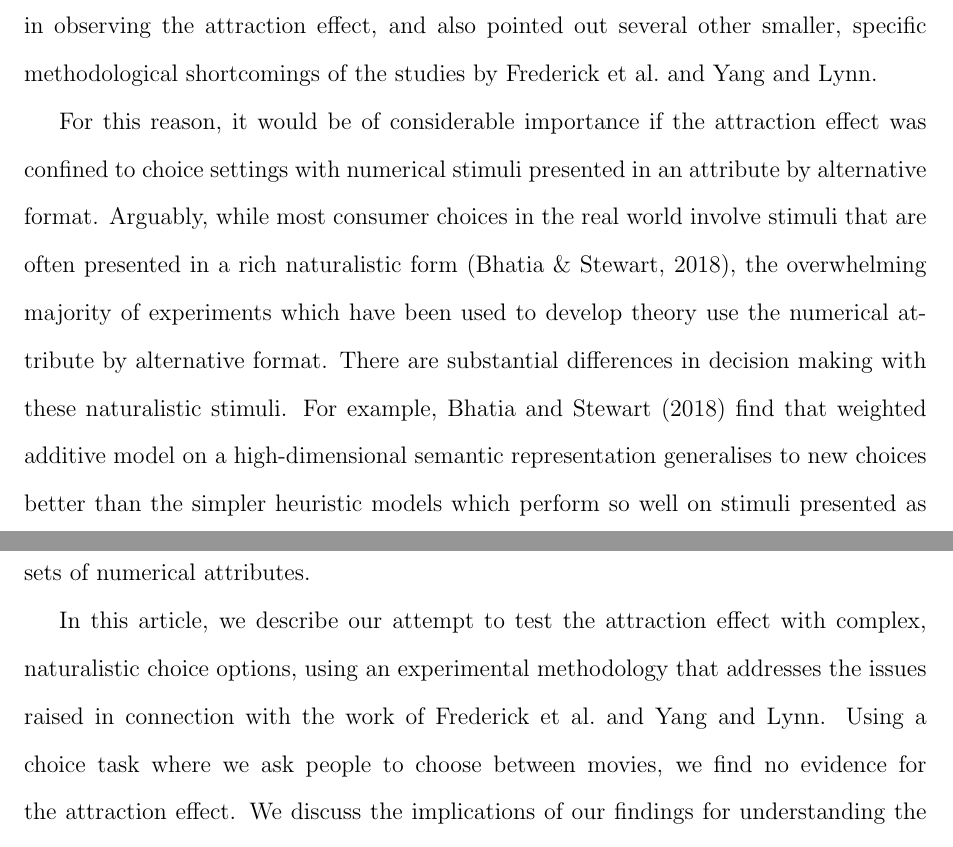
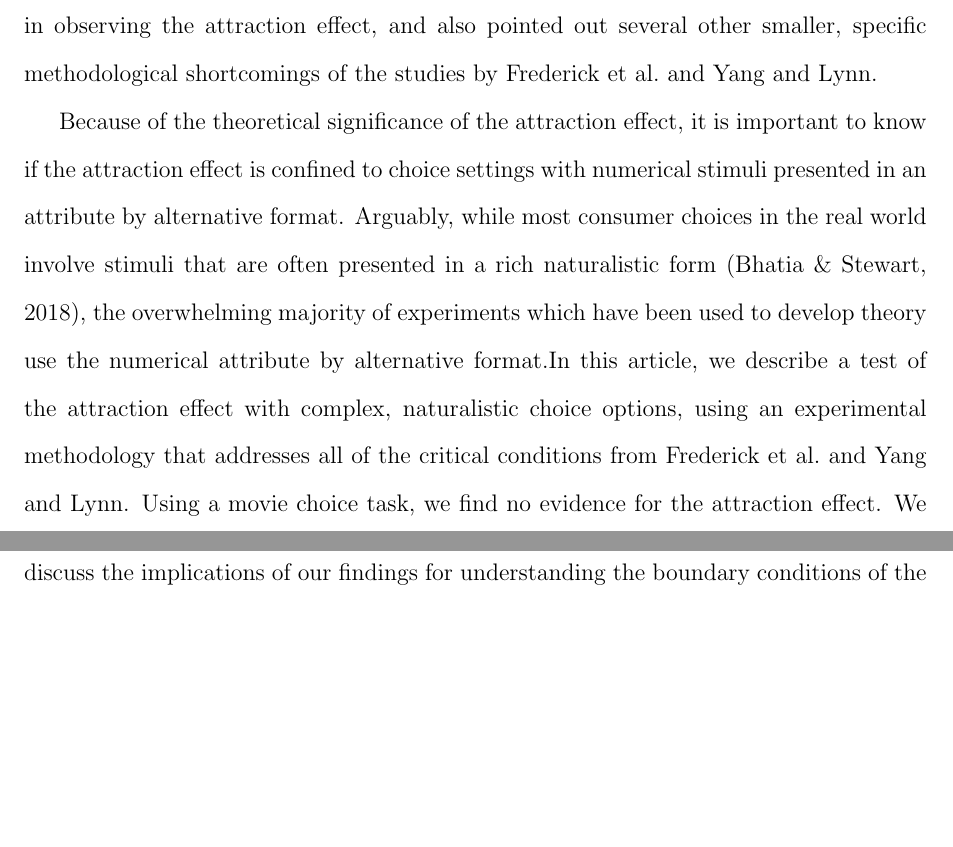
Before and after one commit to annatrendl/AE_paper, a LaTeX paper (AE_paper.tex): two parts of pages 6 and 7 of 19, joined at a grey line, cut so that both start at the same text, the shorter picture padded with empty space. Compiled offline with pdfLaTeX.

Commit message:
Introduction awesome

```diff
--- a/AE_paper.tex
+++ b/AE_paper.tex
@@ -77,9 +77,7 @@ Recently, the existence of the attraction effect in choices that involve natural
 
 These two studies sparked considerable interest amongst decision making researchers, and led to the re-examination of the boundary conditions of the attraction effect. \citeA{Huber2014} discussed five critical conditions that can inhibit the attraction effect, and argued that many of these are present in the experiments reported by \citeauthor{Frederick2014} and \citeauthor{Yang2014}. The five critical conditions are to avoid: (1) strong prior preferences over the target and competitor, (2) an inability to identify the dominance relationship  between the target and the decoy, (3) heterogeneity in prior preferences over the target and competitor, (4) an undesirable decoy and (5) a decoy that is too desirable. \citeA{Simonson2014a} further stressed the importance of the detection of the dominance relationship in observing the attraction effect, and also pointed out several other smaller, specific methodological shortcomings of the studies by \citeauthor{Frederick2014} and \citeauthor{Yang2014}.
 
-For this reason, it would be of considerable importance if the attraction effect was confined to choice settings with numerical stimuli presented in an attribute by alternative format. Arguably, while most consumer choices in the real world involve stimuli that are often presented in a rich naturalistic form \cite{Bhatia2018b}, the overwhelming majority of experiments which have been used to develop theory use the numerical attribute by alternative format. There are substantial differences in decision making with these naturalistic stimuli. For example, \citeA{Bhatia2018b} find that weighted additive model on a high-dimensional semantic representation generalises to new choices better than the simpler heuristic models which perform so well on stimuli presented as sets of numerical attributes.
-
-In this article, we describe our attempt to test the attraction effect with complex, naturalistic choice options, using an experimental methodology that addresses the issues raised in connection with the work of \citeauthor{Frederick2014} and \citeauthor{Yang2014}. Using a choice task where we ask people to choose between movies, we find no evidence for the attraction effect. We discuss the implications of our findings for understanding the boundary conditions of the attraction effect.
+Because of the theoretical significance of the attraction effect, it is important to know if the attraction effect is confined to choice settings with numerical stimuli presented in an attribute by alternative format. Arguably, while most consumer choices in the real world involve stimuli that are often presented in a rich naturalistic form \cite{Bhatia2018b}, the overwhelming majority of experiments which have been used to develop theory use the numerical attribute by alternative format.In this article, we describe a test of the attraction effect with complex, naturalistic choice options, using an experimental methodology that addresses all of the critical conditions from \citeauthor{Frederick2014} and \citeauthor{Yang2014}. Using a movie choice task, we find no evidence for the attraction effect. We discuss the implications of our findings for understanding the boundary conditions of the attraction effect.
 
 \section{Testing the attraction effect with real-world stimuli}
 %not sure what's the naming convention with just 1 experiment
```
Also changed, not shown: AE_paper.tex (2 more changed lines).
